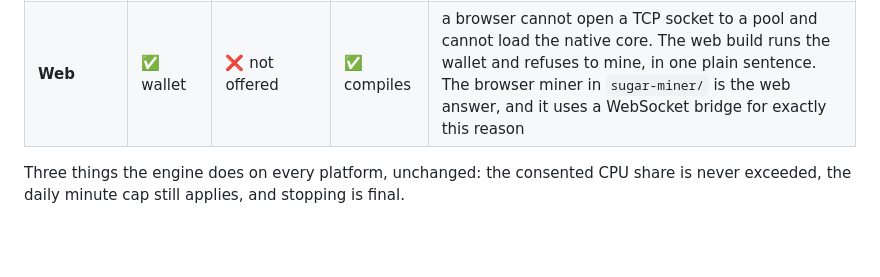
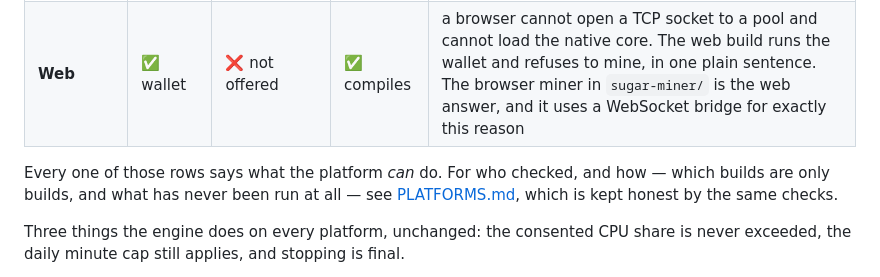
Before and after one commit to mdktechassociation-founder/sugar-miner-suite, a Markdown page: README.md, the part around the change. Drawn GitHub-style; blank space fills up the shorter version.

```diff
--- a/README.md
+++ b/README.md
@@ -29,6 +29,10 @@ stating plainly rather than discovering after an install.
 | **macOS** | ✅ | ✅ | ✅ | same as Linux; sandbox entitlements apply to a distributed build |
 | **iOS** | ✅ wallet | ⚠️ foreground only | ✅ | iOS **suspends background apps** and has no foreground service. Mining happens only while the app is on screen, the UI says so, and no notification changes that |
 | **Web** | ✅ wallet | ❌ not offered | ✅ compiles | a browser cannot open a TCP socket to a pool and cannot load the native core. The web build runs the wallet and refuses to mine, in one plain sentence. The browser miner in `sugar-miner/` is the web answer, and it uses a WebSocket bridge for exactly this reason |
+
+Every one of those rows says what the platform *can* do. For who checked, and how —
+which builds are only builds, and what has never been run at all —
+see [PLATFORMS.md](PLATFORMS.md), which is kept honest by the same checks.
 
 Three things the engine does on every platform, unchanged: the consented CPU share is
 never exceeded, the daily minute cap still applies, and stopping is final.
```
Also changed, not shown: PLATFORMS.md (added, +48 -0 lines).
